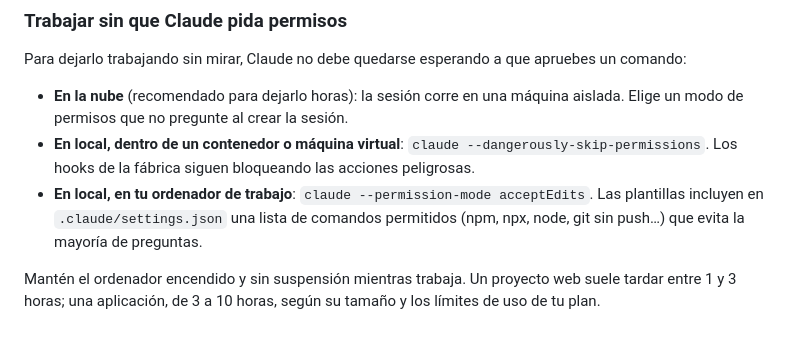
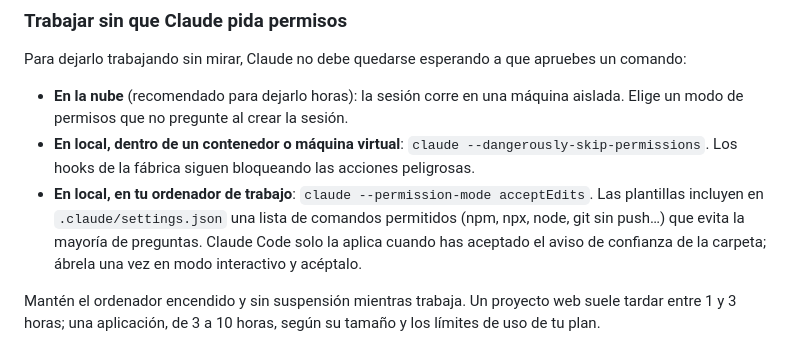
Before and after one commit to CesarCapelo/ClaudeNube, a Markdown page: README.md, the part around the change. Rendered like a GitHub page.

Commit message:
README: la lista de permisos del proyecto requiere aceptar la confianza de la carpeta
Co-Authored-By: Claude Opus 5.5 <noreply@anthropic.com>
Claude-Session: https://claude.ai/code/session_01HPK9x8L7brFv9jvok7NmbW

```diff
--- a/README.md
+++ b/README.md
@@ -95,7 +95,7 @@ Para dejarlo trabajando sin mirar, Claude no debe quedarse esperando a que aprue
 
 - **En la nube** (recomendado para dejarlo horas): la sesión corre en una máquina aislada. Elige un modo de permisos que no pregunte al crear la sesión.
 - **En local, dentro de un contenedor o máquina virtual**: `claude --dangerously-skip-permissions`. Los hooks de la fábrica siguen bloqueando las acciones peligrosas.
-- **En local, en tu ordenador de trabajo**: `claude --permission-mode acceptEdits`. Las plantillas incluyen en `.claude/settings.json` una lista de comandos permitidos (npm, npx, node, git sin push…) que evita la mayoría de preguntas.
+- **En local, en tu ordenador de trabajo**: `claude --permission-mode acceptEdits`. Las plantillas incluyen en `.claude/settings.json` una lista de comandos permitidos (npm, npx, node, git sin push…) que evita la mayoría de preguntas. Claude Code solo la aplica cuando has aceptado el aviso de confianza de la carpeta; ábrela una vez en modo interactivo y acéptalo.
 
 Mantén el ordenador encendido y sin suspensión mientras trabaja. Un proyecto web suele tardar entre 1 y 3 horas; una aplicación, de 3 a 10 horas, según su tamaño y los límites de uso de tu plan.
 
```
